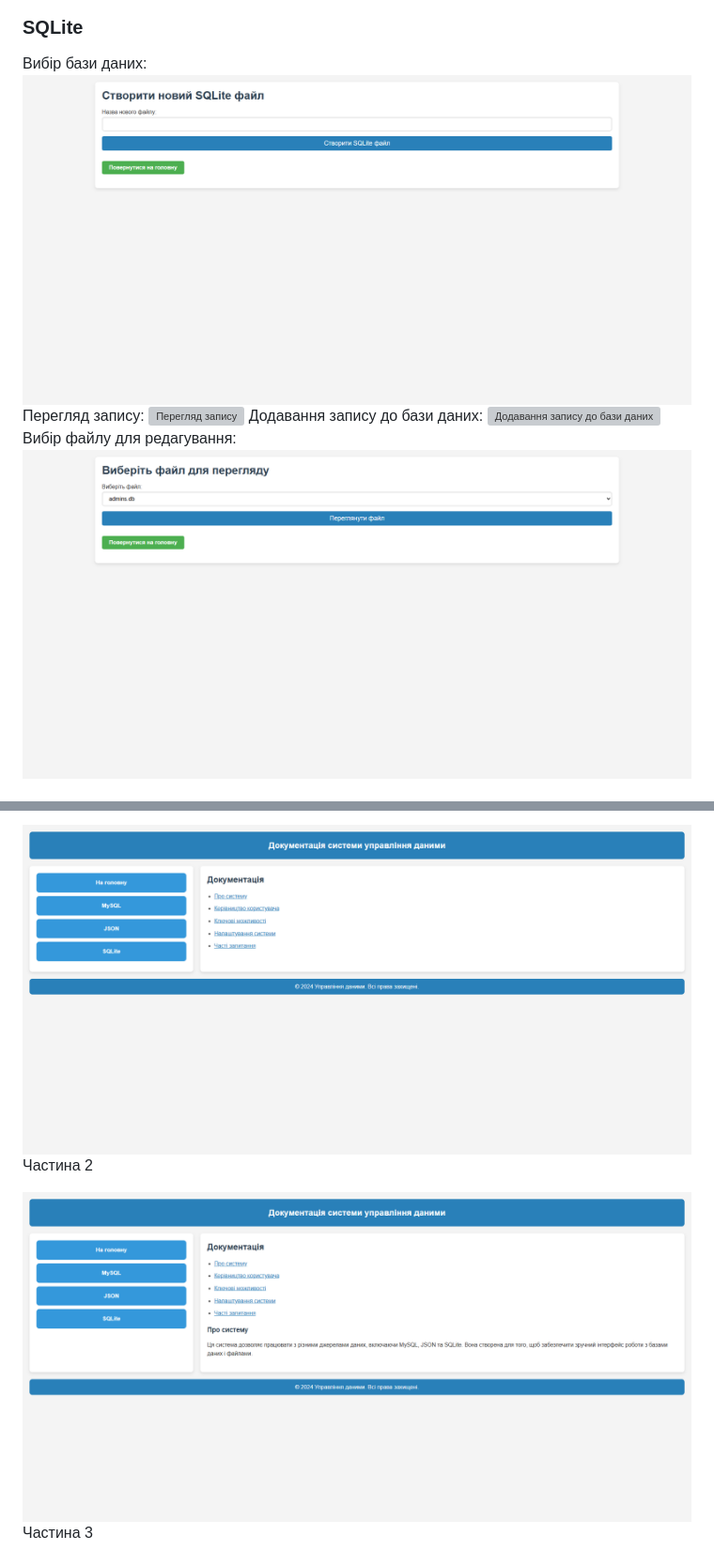
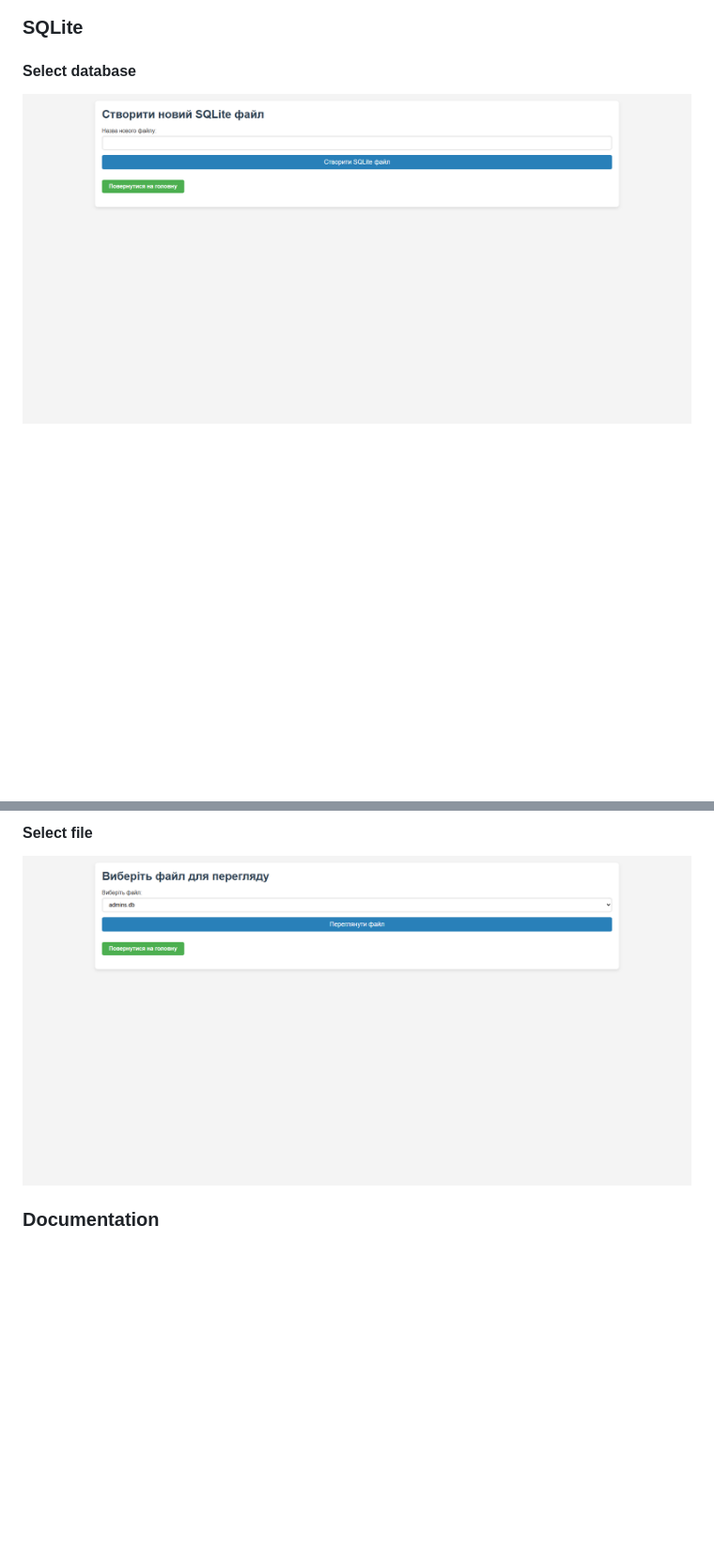
Before and after one commit to BorysDudnyk/Data-Manager-MySQL-SQLite-JSON, a Markdown page: README.md, 2 parts joined by grey strips. Shown at 94% size. GitHub-like rendering; blank space fills up the shorter version; grey boxes are pictures that could not be loaded.

```diff
--- a/README.md
+++ b/README.md
@@ -74,12 +99,6 @@ Database Management Tool — веб-додаток, який дозволяє к
 
 ### SQLite
 
-Вибір бази даних:
-![Вибір бази даних](Screenshots/Головна%20SQLite%20бази%20даних.png)
-Перегляд запису:
-![Перегляд запису](Screenshots/Головна%20SQLite%20перегляд%20запису.png)
-Додавання запису до бази даних:
-![Додавання запису до бази даних](Screenshots/Головна%20SQLite%20запису%20до%20БД.png)
-Вибір файлу для редагування:
-![Вибір файлу для редагування](Screenshots/Головна%20SQLite%20вибір%20файлу%20для%20редагування.png)
+#### Select database
+![Select](Screenshots/Головна%20SQLite%20бази%20даних.png)
 
@@ -89,7 +110,6 @@ Database Management Tool — веб-додаток, який дозволяє к
 
-![Документація 1](Screenshots/докуменація%201.png)
-Частина 2
+#### Select file
+![Select](Screenshots/Головна%20SQLite%20вибір%20файлу%20для%20редагування.png)
 
-![Документація 2](Screenshots/документація%202.png)
-Частина 3
+### Documentation
 
```
Also changed, not shown: other parts of README.md (+88 -65 lines).
